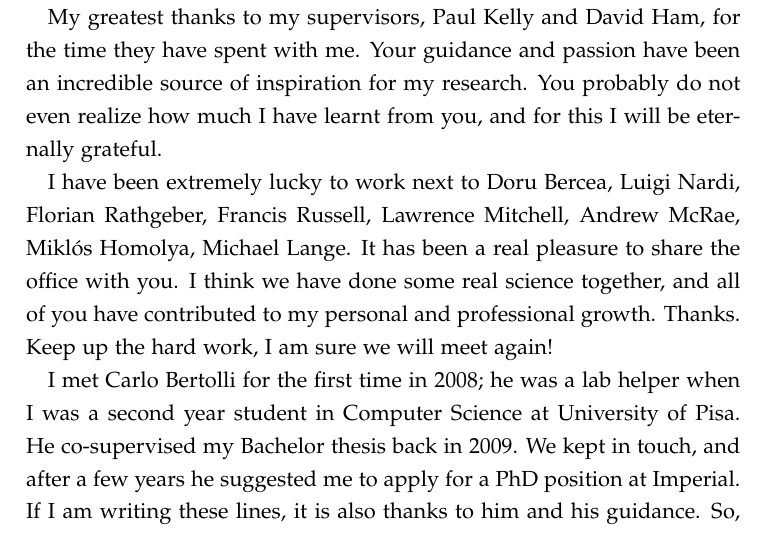
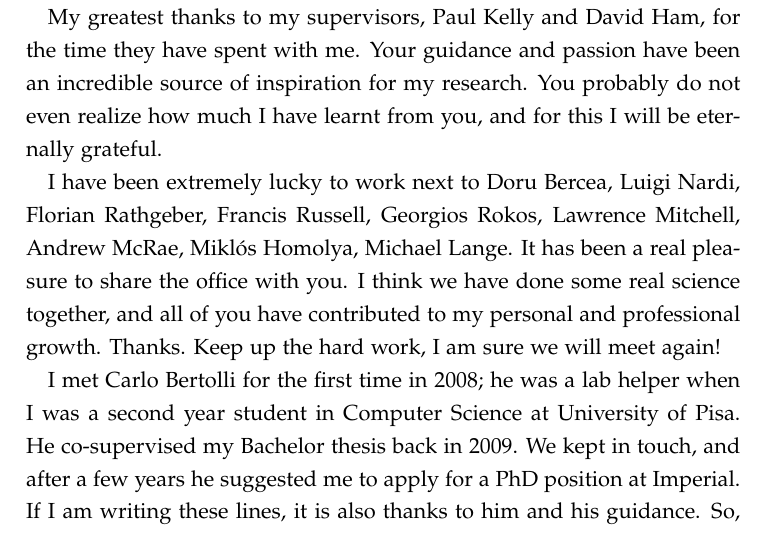
Before and after one commit to FabioLuporini/phd-thesis, a LaTeX thesis (thesis.tex, which reads acknowledgements.tex): part of page 9 of 225, cut so that both start at the same text. The pictures show the PDF file thesis.pdf that the author committed with the source.

Commit message:
acknoledgements: Add Georgios

```diff
--- a/acknowledgements.tex
+++ b/acknowledgements.tex
@@ -3,7 +3,7 @@ In these two pages, I would like to express my gratitude to those who supported
 
 My greatest thanks to my supervisors, Paul Kelly and David Ham, for the time they have spent with me. Your guidance and passion have been an incredible source of inspiration for my research. You probably do not even realize how much I have learnt from you, and for this I will be eternally grateful.
 
-I have been extremely lucky to work next to Doru Bercea, Luigi Nardi, Florian Rathgeber, Francis Russell, Lawrence Mitchell, Andrew McRae, Miklós Homolya, Michael Lange. It has been a real pleasure to share the office with you. I think we have done some real science together, and all of you have contributed to my personal and professional growth. Thanks. Keep up the hard work, I am sure we will meet again!
+I have been extremely lucky to work next to Doru Bercea, Luigi Nardi, Florian Rathgeber, Francis Russell, Georgios Rokos, Lawrence Mitchell, Andrew McRae, Miklós Homolya, Michael Lange. It has been a real pleasure to share the office with you. I think we have done some real science together, and all of you have contributed to my personal and professional growth. Thanks. Keep up the hard work, I am sure we will meet again!
 
 I met Carlo Bertolli for the first time in 2008; he was a lab helper when I was a second year student in Computer Science at University of Pisa. He co-supervised my Bachelor thesis back in 2009. We kept in touch, and after a few years he suggested me to apply for a PhD position at Imperial. If I am writing these lines, it is also thanks to him and his guidance. So, thanks Carlo.
 
```
Also changed, not shown: thesis.pdf.
